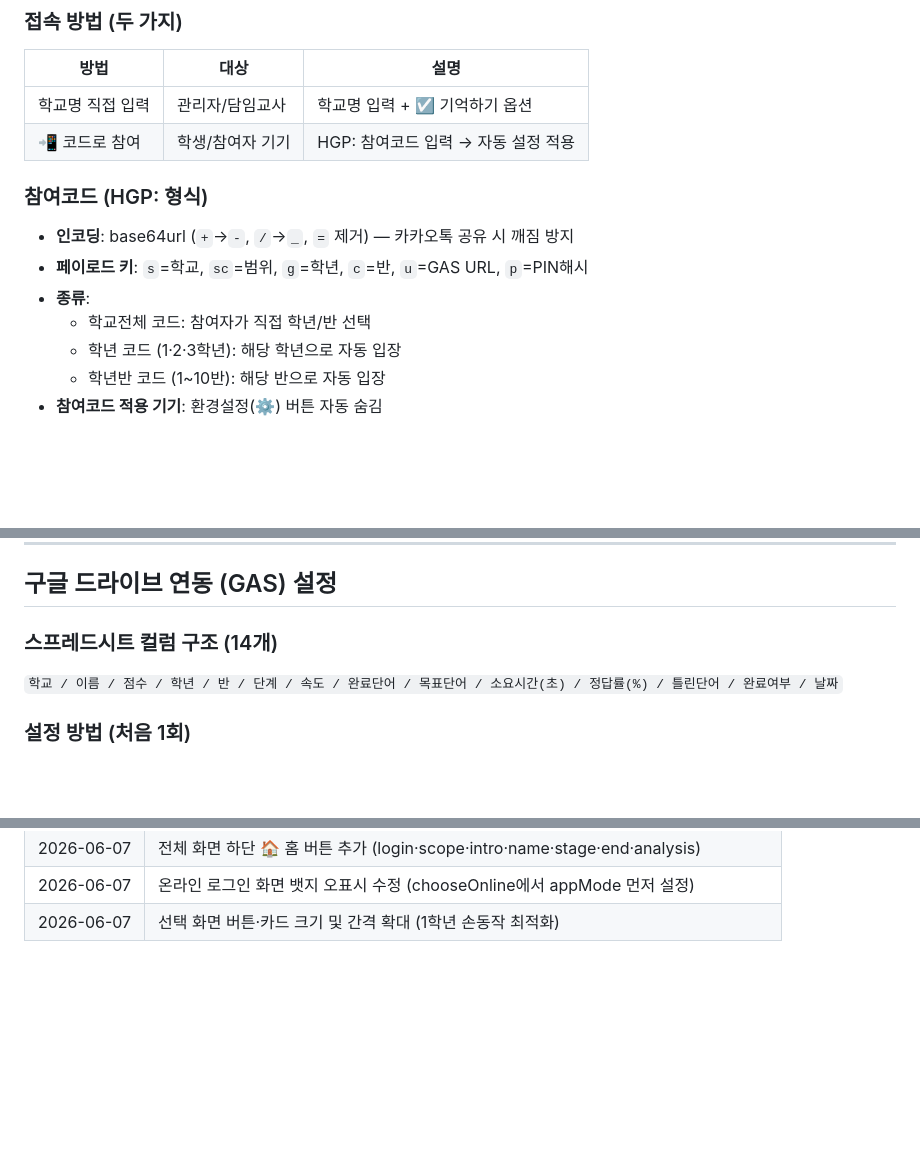
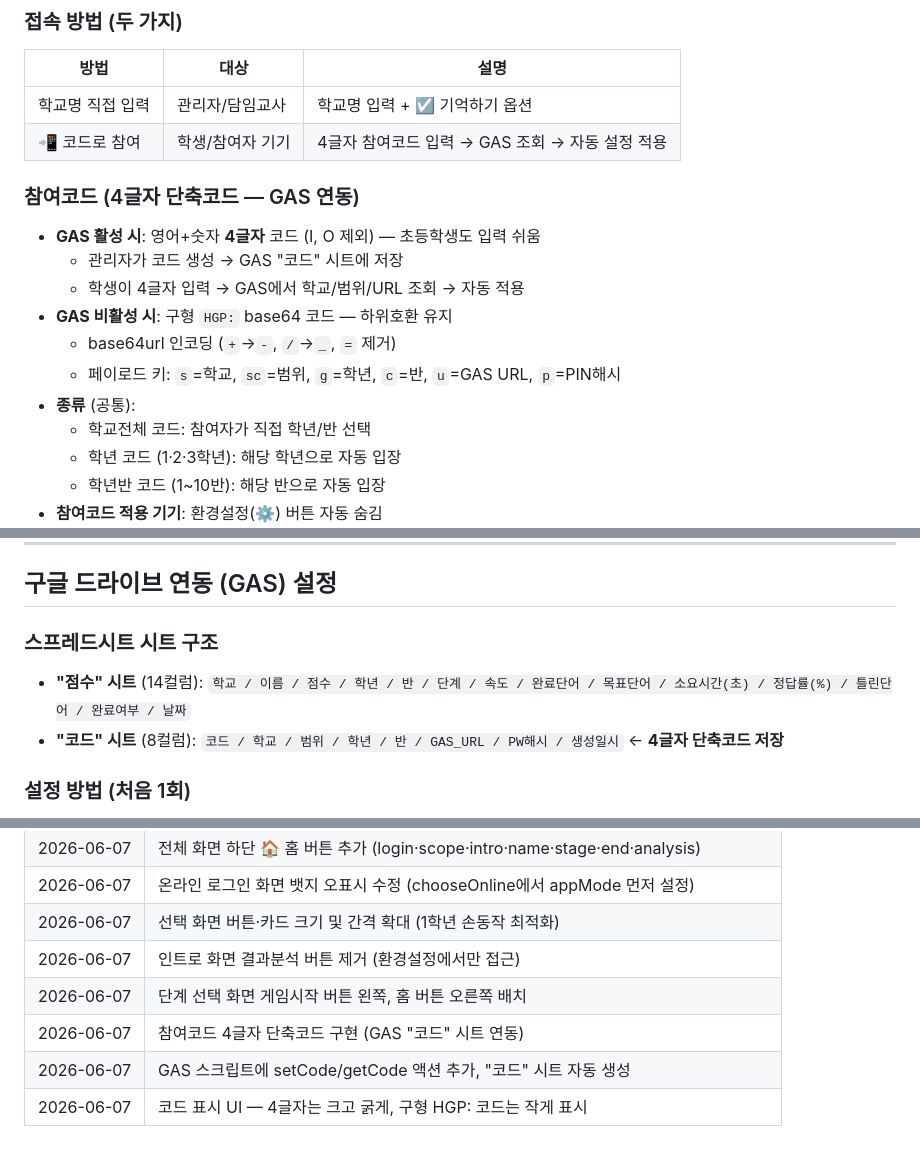
Before and after one commit to cjhong7/pangpang, a Markdown page: 진행현황.md, 3 parts joined by grey strips. Rendered like a GitHub page; blank space fills up the shorter version.

Commit message:
docs: 진행현황.md 업데이트 — 4글자 참여코드 내용 반영
Co-Authored-By: Claude Sonnet 4.6 <noreply@anthropic.com>

```diff
--- a/진행현황.md
+++ b/진행현황.md
@@ -142,12 +142,16 @@ goe note/
 | 방법 | 대상 | 설명 |
 |------|------|------|
 | 학교명 직접 입력 | 관리자/담임교사 | 학교명 입력 + ☑ 기억하기 옵션 |
-| 📲 코드로 참여 | 학생/참여자 기기 | HGP: 참여코드 입력 → 자동 설정 적용 |
+| 📲 코드로 참여 | 학생/참여자 기기 | 4글자 참여코드 입력 → GAS 조회 → 자동 설정 적용 |
 
-### 참여코드 (HGP: 형식)
-- **인코딩**: base64url (`+`→`-`, `/`→`_`, `=` 제거) — 카카오톡 공유 시 깨짐 방지
-- **페이로드 키**: `s`=학교, `sc`=범위, `g`=학년, `c`=반, `u`=GAS URL, `p`=PIN해시
-- **종류**:
+### 참여코드 (4글자 단축코드 — GAS 연동)
+- **GAS 활성 시**: 영어+숫자 **4글자** 코드 (I, O 제외) — 초등학생도 입력 쉬움
+  - 관리자가 코드 생성 → GAS "코드" 시트에 저장
+  - 학생이 4글자 입력 → GAS에서 학교/범위/URL 조회 → 자동 적용
+- **GAS 비활성 시**: 구형 `HGP:` base64 코드 — 하위호환 유지
+  - base64url 인코딩 (`+`→`-`, `/`→`_`, `=` 제거)
+  - 페이로드 키: `s`=학교, `sc`=범위, `g`=학년, `c`=반, `u`=GAS URL, `p`=PIN해시
+- **종류** (공통):
   - 학교전체 코드: 참여자가 직접 학년/반 선택
   - 학년 코드 (1·2·3학년): 해당 학년으로 자동 입장
   - 학년반 코드 (1~10반): 해당 반으로 자동 입장
@@ -231,8 +235,9 @@ goe note/
 
 ## 구글 드라이브 연동 (GAS) 설정
 
-### 스프레드시트 컬럼 구조 (14개)
-`학교 / 이름 / 점수 / 학년 / 반 / 단계 / 속도 / 완료단어 / 목표단어 / 소요시간(초) / 정답률(%) / 틀린단어 / 완료여부 / 날짜`
+### 스프레드시트 시트 구조
+- **"점수" 시트** (14컬럼): `학교 / 이름 / 점수 / 학년 / 반 / 단계 / 속도 / 완료단어 / 목표단어 / 소요시간(초) / 정답률(%) / 틀린단어 / 완료여부 / 날짜`
+- **"코드" 시트** (8컬럼): `코드 / 학교 / 범위 / 학년 / 반 / GAS_URL / PW해시 / 생성일시` ← **4글자 단축코드 저장**
 
 ### 설정 방법 (처음 1회)
 1. 학교 구글 계정으로 **drive.google.com** → 새 Google 스프레드시트 생성
@@ -338,3 +343,8 @@ goe note/
 | 2026-06-07 | 전체 화면 하단 🏠 홈 버튼 추가 (login·scope·intro·name·stage·end·analysis) |
 | 2026-06-07 | 온라인 로그인 화면 뱃지 오표시 수정 (chooseOnline에서 appMode 먼저 설정) |
 | 2026-06-07 | 선택 화면 버튼·카드 크기 및 간격 확대 (1학년 손동작 최적화) |
+| 2026-06-07 | 인트로 화면 결과분석 버튼 제거 (환경설정에서만 접근) |
+| 2026-06-07 | 단계 선택 화면 게임시작 버튼 왼쪽, 홈 버튼 오른쪽 배치 |
+| 2026-06-07 | 참여코드 4글자 단축코드 구현 (GAS "코드" 시트 연동) |
+| 2026-06-07 | GAS 스크립트에 setCode/getCode 액션 추가, "코드" 시트 자동 생성 |
+| 2026-06-07 | 코드 표시 UI — 4글자는 크고 굵게, 구형 HGP: 코드는 작게 표시 |
```
Also changed, not shown: other parts of 진행현황.md (+2 -2 lines).
